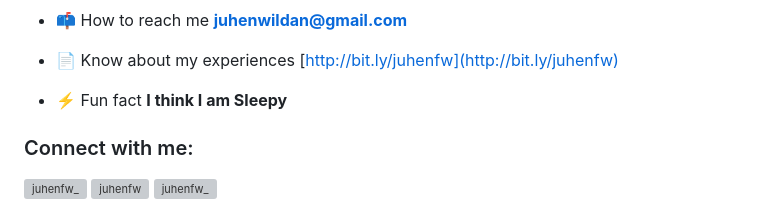
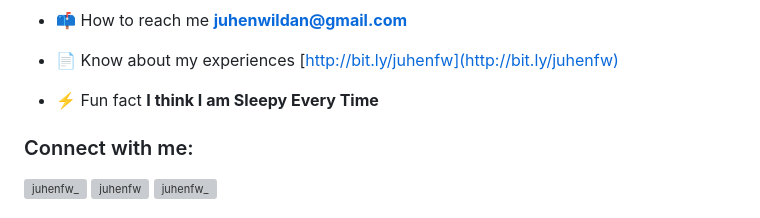
Before and after one commit to Juhenfw/Juhenfw, a Markdown page: README.md, the part around the change. Rendered like a GitHub page; grey boxes are pictures that could not be loaded.

```diff
--- a/README.md
+++ b/README.md
@@ -20,7 +20,7 @@
 
 - 📄 Know about my experiences [http://bit.ly/juhenfw](http://bit.ly/juhenfw)
 
-- ⚡ Fun fact **I think I am Sleepy**
+- ⚡ Fun fact **I think I am Sleepy Every Time**
 
 <h3 align="left">Connect with me:</h3>
 <p align="left">
```
